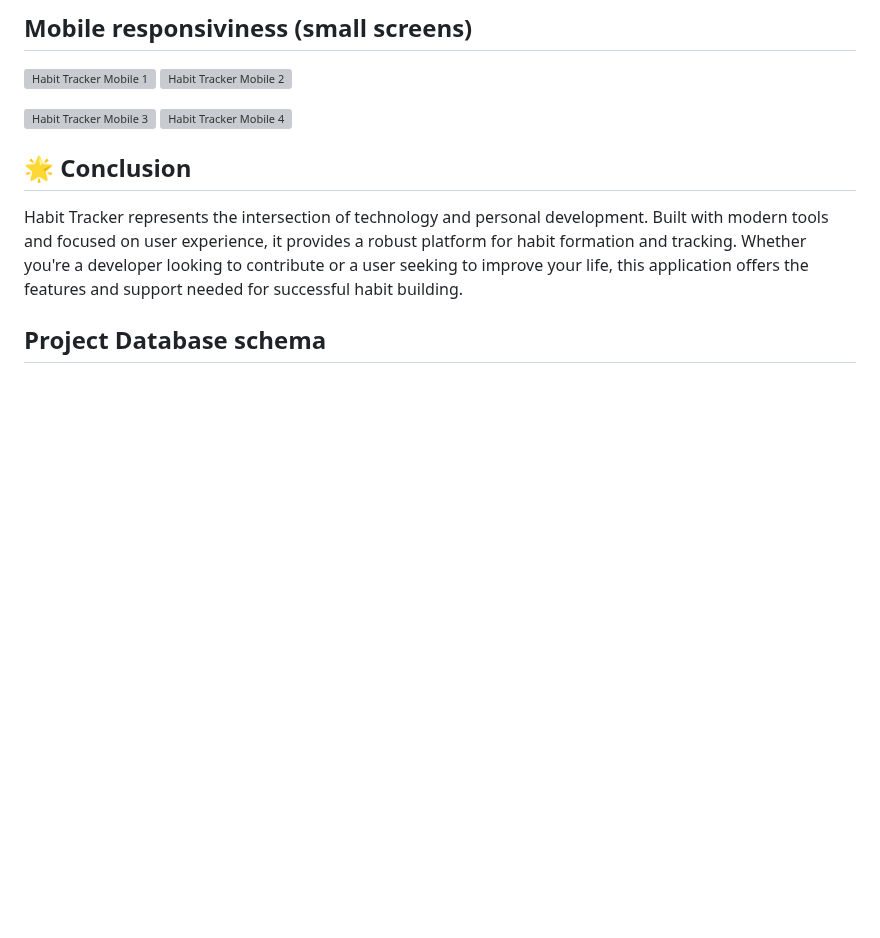
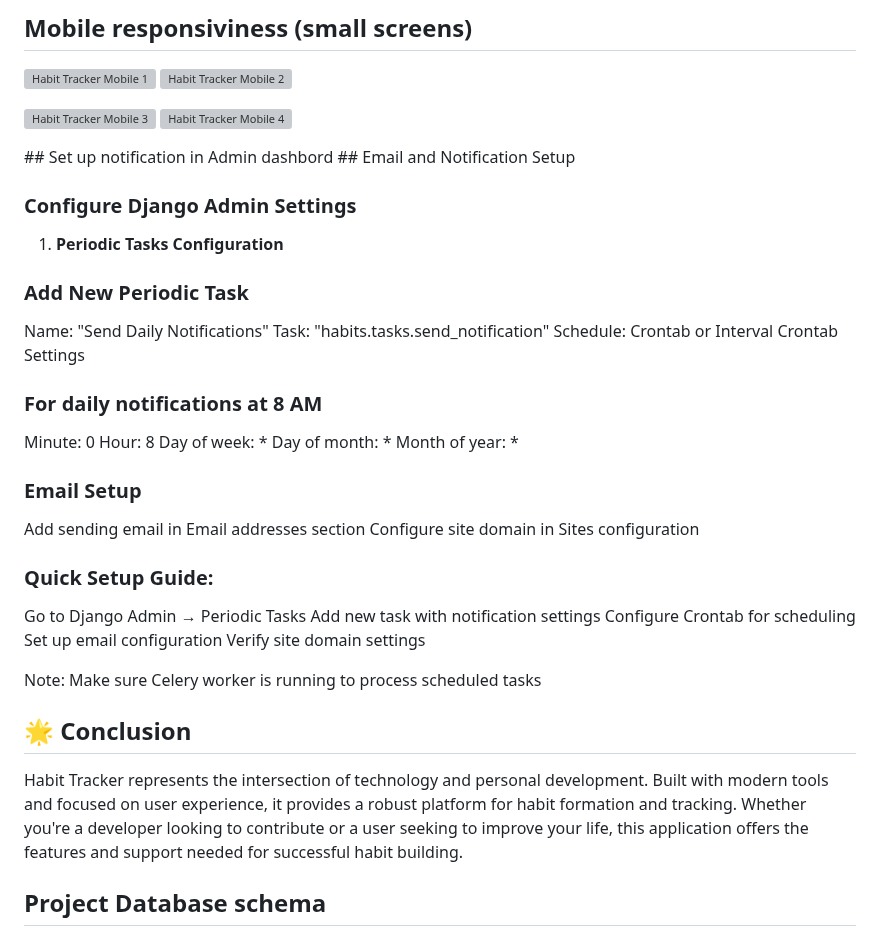
Before and after one commit to frankkode/masabo-frank-habit-track-2024, a Markdown page: README.md, the part around the change. Drawn GitHub-style; blank space fills up the shorter version; grey boxes are pictures that could not be loaded.

Commit message:
add how to setup notification in admin dashboard

```diff
--- a/README.md
+++ b/README.md
@@ -352,6 +352,42 @@ ex: https://habity.up.railway.app/admin
   <img src="/habits/static/docs/images/3.jpg" width="400" alt="Habit Tracker Mobile 3"/>
   <img src="/habits/static/docs/images/4.jpg" width="400" alt="Habit Tracker Mobile 4"/>
 </p>
+## Set up notification in Admin dashbord
+## Email and Notification Setup
+
+### Configure Django Admin Settings
+
+1. **Periodic Tasks Configuration**
+
+### Add New Periodic Task
+Name: "Send Daily Notifications"
+Task: "habits.tasks.send_notification"
+Schedule: Crontab or Interval
+Crontab Settings
+
+### For daily notifications at 8 AM
+Minute: 0
+Hour: 8
+Day of week: *
+Day of month: *
+Month of year: *
+
+### Email Setup
+
+
+Add sending email in Email addresses section
+Configure site domain in Sites configuration
+
+### Quick Setup Guide:
+
+Go to Django Admin → Periodic Tasks
+Add new task with notification settings
+Configure Crontab for scheduling
+Set up email configuration
+Verify site domain settings
+
+
+Note: Make sure Celery worker is running to process scheduled tasks
 
 ## 🌟 Conclusion
 
```
